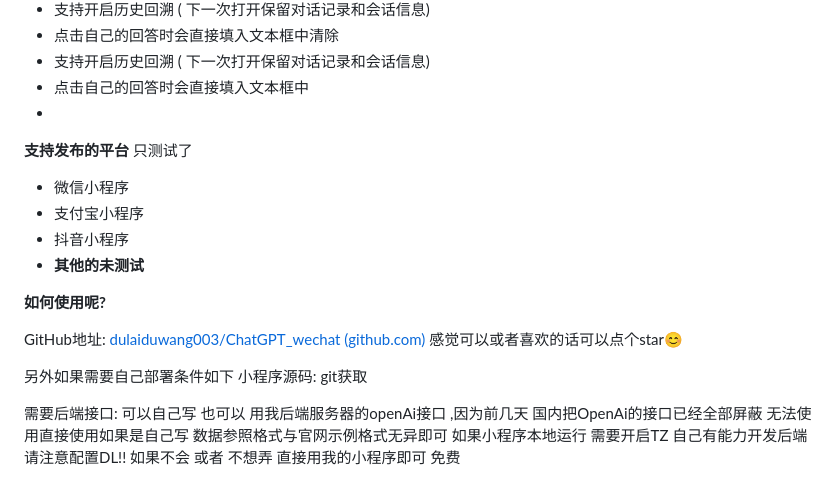
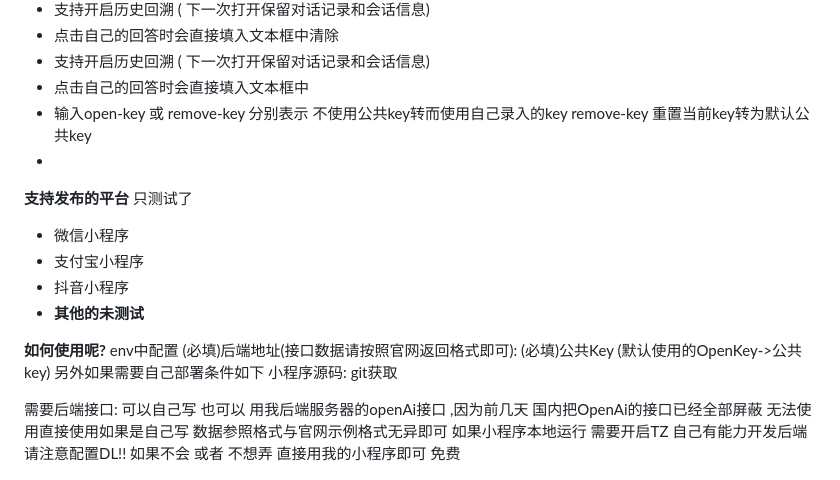
Before and after one commit to dulaiduwang003/TS-GPT, a Markdown page: README.md, the part around the change. Drawn GitHub-style.

```diff
--- a/README.md
+++ b/README.md
@@ -22,6 +22,7 @@
 -   点击自己的回答时会直接填入文本框中清除
 -   支持开启历史回溯 ( 下一次打开保留对话记录和会话信息)
 -   点击自己的回答时会直接填入文本框中
+-   输入open-key 或 remove-key 分别表示 不使用公共key转而使用自己录入的key remove-key 重置当前key转为默认公共key
 -
 **支持发布的平台**
 只测试了
@@ -31,9 +32,9 @@
 -   **其他的未测试**
 
 **如何使用呢?**
-
-GitHub地址: [dulaiduwang003/ChatGPT_wechat (github.com)](https://github.com/dulaiduwang003/ChatGPT_wechat)   感觉可以或者喜欢的话可以点个star😊
-
+env中配置
+(必填)后端地址(接口数据请按照官网返回格式即可):
+(必填)公共Key (默认使用的OpenKey->公共key)
 另外如果需要自己部署条件如下
 小程序源码:
 git获取
```
